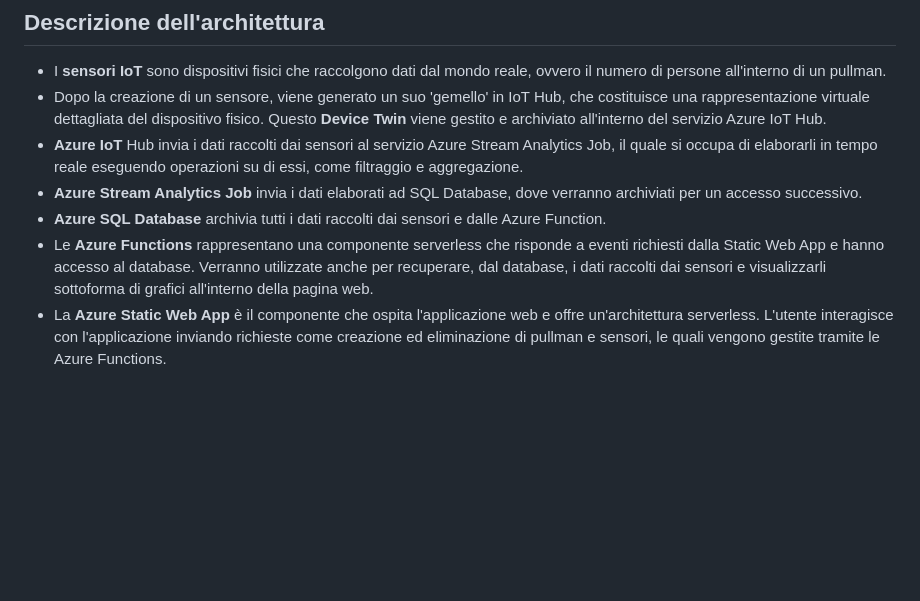
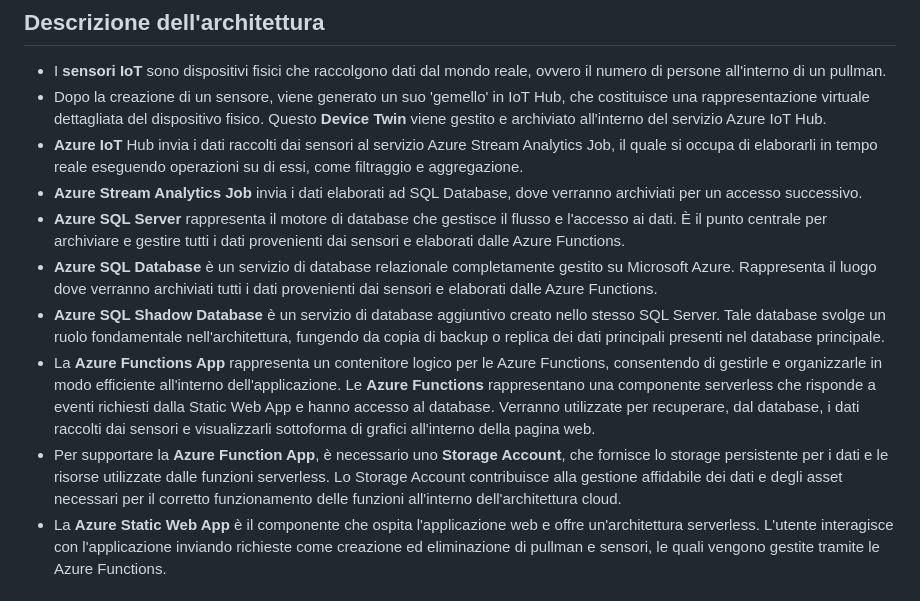
Before and after one commit to AngeloSantangelo/PISCO, a Markdown page: README.md, the part around the change. Drawn GitHub-style; blank space fills up the shorter version.

```diff
--- a/README.md
+++ b/README.md
@@ -16,8 +16,11 @@ PISCO è un sistema Cloud-based che sfrutta le tecnologie Internet of Things (Io
 - Dopo la creazione di un sensore, viene generato un suo 'gemello' in IoT Hub, che costituisce una rappresentazione virtuale dettagliata del dispositivo fisico. Questo __Device__ __Twin__ viene gestito e archiviato all'interno del servizio Azure IoT Hub.
 - __Azure IoT__ Hub invia i dati raccolti dai sensori al servizio Azure Stream Analytics Job, il quale si occupa di elaborarli in tempo reale eseguendo operazioni su di essi, come filtraggio e aggregazione.
 - __Azure Stream Analytics Job__ invia i dati elaborati ad SQL Database, dove verranno archiviati per un accesso successivo.
-- __Azure SQL Database__ archivia tutti i dati raccolti dai sensori e dalle Azure Function.
-- Le __Azure Functions__ rappresentano una componente serverless che risponde a eventi richiesti dalla Static Web App e hanno accesso al database. Verranno utilizzate anche per recuperare, dal database, i dati raccolti dai sensori e visualizzarli sottoforma di grafici all'interno della pagina web.
+- __Azure SQL Server__ rappresenta il motore di database che gestisce il flusso e l'accesso ai dati. È il punto centrale per archiviare e gestire tutti i dati provenienti dai sensori e elaborati dalle Azure Functions.
+- __Azure SQL Database__ è un servizio di database relazionale completamente gestito su Microsoft Azure. Rappresenta il luogo dove verranno archiviati tutti i dati provenienti dai sensori e elaborati dalle Azure Functions.
+- __Azure SQL Shadow Database__ è un servizio di database aggiuntivo creato nello stesso SQL Server. Tale database svolge un ruolo fondamentale nell'architettura, fungendo da copia di backup o replica dei dati principali presenti nel database principale.
+- La __Azure Functions App__ rappresenta un contenitore logico per le Azure Functions, consentendo di gestirle e organizzarle in modo efficiente all'interno dell'applicazione. Le __Azure Functions__ rappresentano una componente serverless che risponde a eventi richiesti dalla Static Web App e hanno accesso al database. Verranno utilizzate per recuperare, dal database, i dati raccolti dai sensori e visualizzarli sottoforma di grafici all'interno della pagina web.
+- Per supportare la __Azure Function App__, è necessario uno __Storage Account__, che fornisce lo storage persistente per i dati e le risorse utilizzate dalle funzioni serverless. Lo Storage Account contribuisce alla gestione affidabile dei dati e degli asset necessari per il corretto funzionamento delle funzioni all'interno dell'architettura cloud.
 - La __Azure Static Web App__ è il componente che ospita l'applicazione web e offre un'architettura serverless. L'utente interagisce con l'applicazione inviando richieste come creazione ed eliminazione di pullman e sensori, le quali vengono gestite tramite le Azure Functions.
 ## Requisiti
 - [Azure CLI](https://learn.microsoft.com/en-us/cli/azure/install-azure-cli) per eseguire il provisioning dell'infrastruttura.
```
